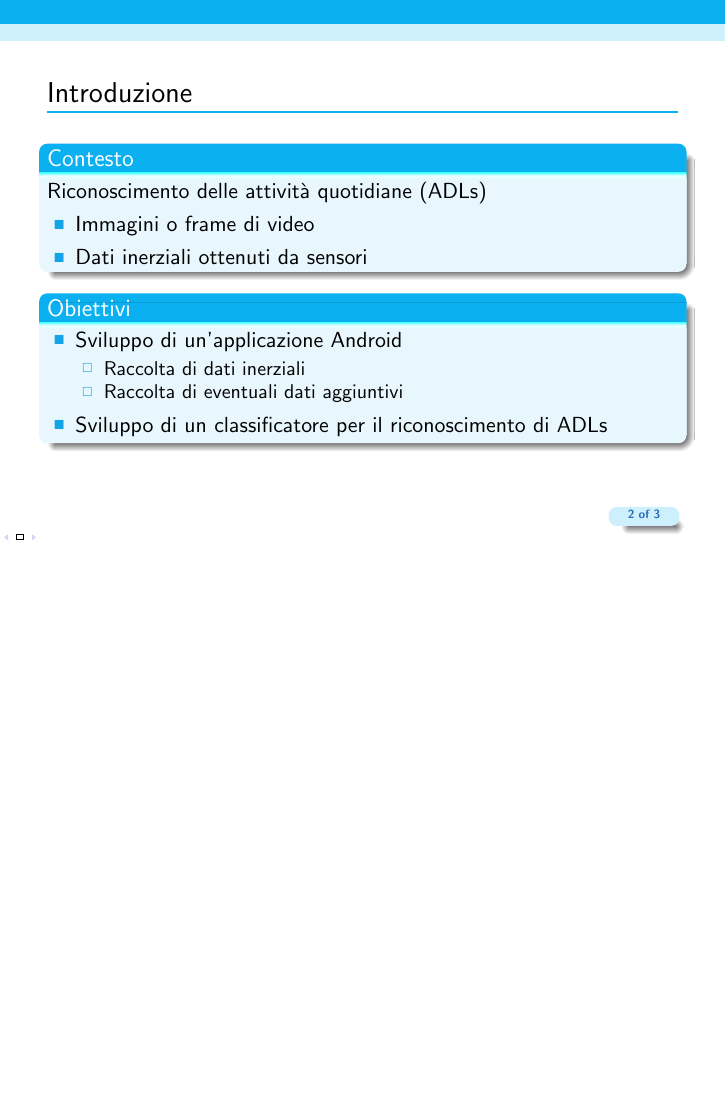
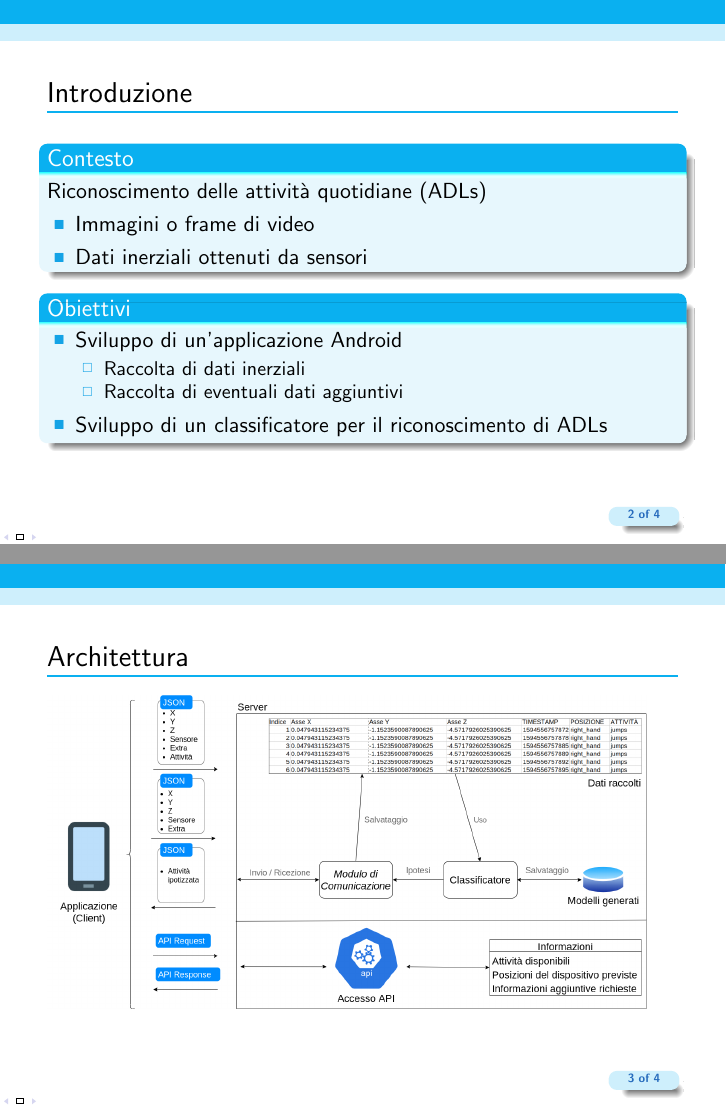
Before and after one commit to derogab/adl-presentation, LaTeX slides (presentation.tex, which reads contents/architettura.tex): page 2 of 3 before the commit and pages 2 and 3 of 4 after it, the two joined at a grey line, the shorter picture padded with empty space. Compiled offline with pdfLaTeX.

Commit message:
Architettura

```diff
--- /dev/null
+++ b/contents/architettura.tex
@@ -0,0 +1,5 @@
+\begin{tframe}{Architettura}
+
+    \includegraphics[scale = 0.23]{assets/images/intro/overview.png}
+
+\end{tframe}
```
Also changed, not shown: presentation.tex (+1 -0 lines), assets/images/intro/overview.png (added).
